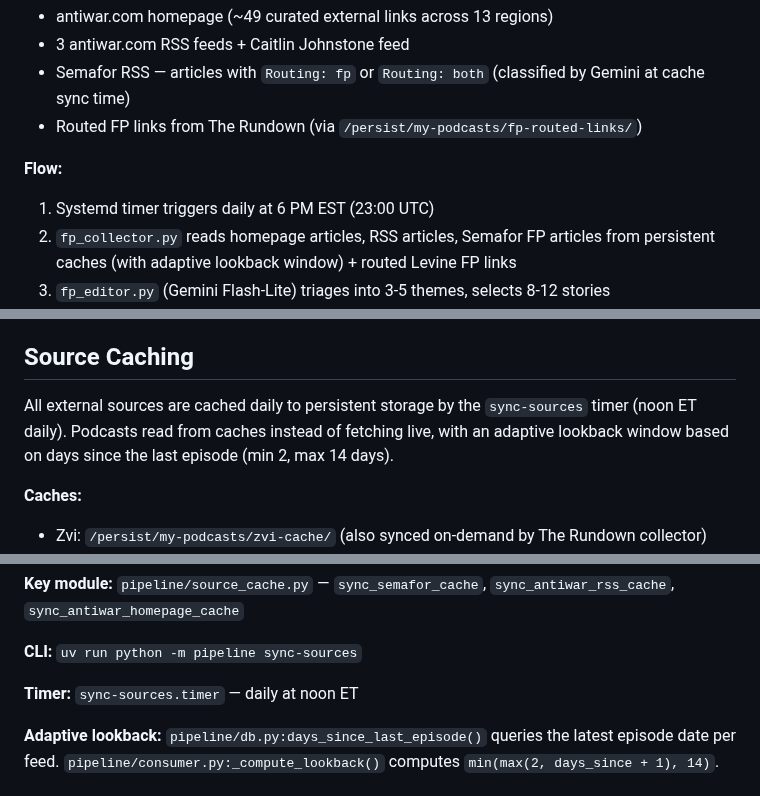
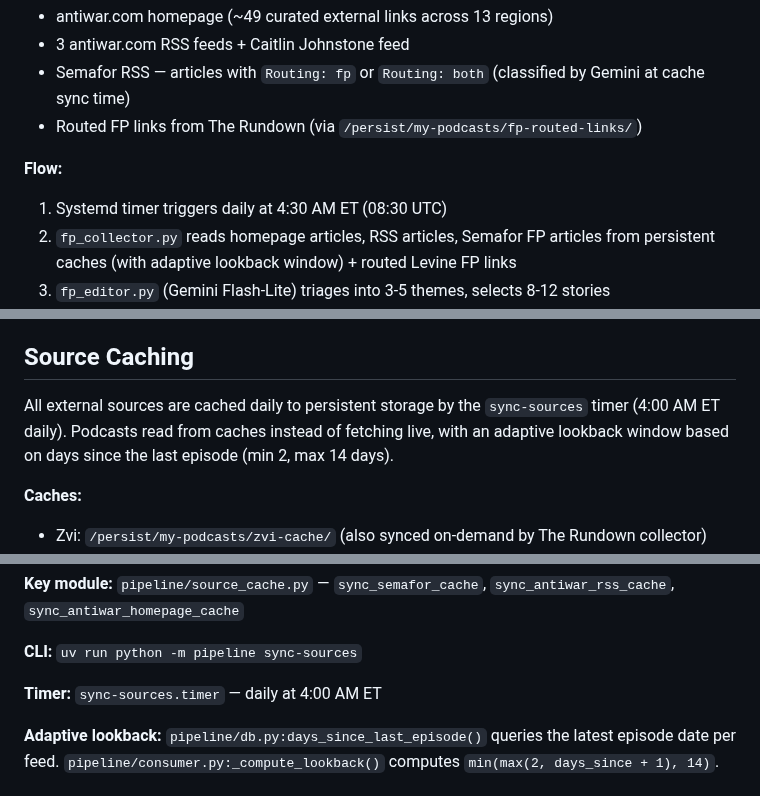
Before and after one commit to johnnymo87/my-podcasts, a Markdown page: AGENTS.md, 3 parts joined by grey strips. GitHub-like rendering.

Commit message:
docs: update timer schedules to 4:30 AM ET in AGENTS.md

```diff
--- a/AGENTS.md
+++ b/AGENTS.md
@@ -111,7 +110,7 @@ Daily foreign policy podcast. Fully automated, no human-in-the-loop.
 - Routed FP links from The Rundown (via `/persist/my-podcasts/fp-routed-links/`)
 
 **Flow:**
-1. Systemd timer triggers daily at 6 PM EST (23:00 UTC)
+1. Systemd timer triggers daily at 4:30 AM ET (08:30 UTC)
 2. `fp_collector.py` reads homepage articles, RSS articles, Semafor FP articles from persistent caches (with adaptive lookback window) + routed Levine FP links
 4. `fp_editor.py` (Gemini Flash-Lite) triages into 3-5 themes, selects 8-12 stories
 5. Exa enrichment for paywalled articles
@@ -141,7 +140,7 @@ Foreign policy content is exclusively routed to FP Digest, not The Rundown:
 
 ## Source Caching
 
-All external sources are cached daily to persistent storage by the `sync-sources` timer (noon ET daily). Podcasts read from caches instead of fetching live, with an adaptive lookback window based on days since the last episode (min 2, max 14 days).
+All external sources are cached daily to persistent storage by the `sync-sources` timer (4:00 AM ET daily). Podcasts read from caches instead of fetching live, with an adaptive lookback window based on days since the last episode (min 2, max 14 days).
 
 **Caches:**
 - Zvi: `/persist/my-podcasts/zvi-cache/` (also synced on-demand by The Rundown collector)
@@ -155,7 +154,7 @@ All caches use 180-day retention (cleaned up by `_cleanup_old_work_dirs` in cons
 
 **CLI:** `uv run python -m pipeline sync-sources`
 
-**Timer:** `sync-sources.timer` — daily at noon ET
+**Timer:** `sync-sources.timer` — daily at 4:00 AM ET
 
 **Adaptive lookback:** `pipeline/db.py:days_since_last_episode()` queries the latest episode date per feed. `pipeline/consumer.py:_compute_lookback()` computes `min(max(2, days_since + 1), 14)`.
 
```
Also changed, not shown: other parts of AGENTS.md (+2 -3 lines).
